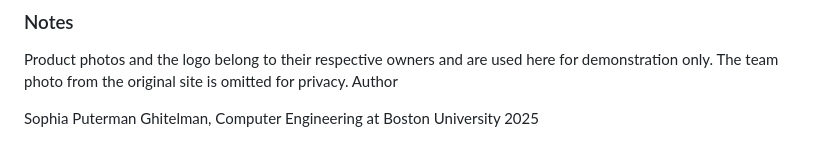
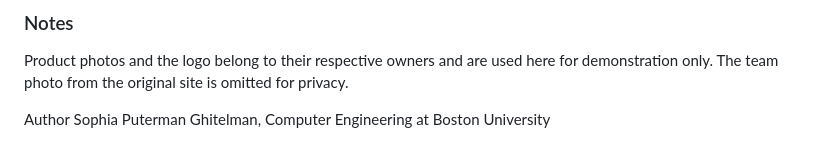
Before and after one commit to sophiaputerman/multilente-website-prototype, a Markdown page: README.md, the part around the change. Rendered like a GitHub page.

Commit message:
Update author information in README.md

```diff
--- a/README.md
+++ b/README.md
@@ -86,7 +86,6 @@ images/
 ### Notes
 Product photos and the logo belong to their respective owners and are used here for demonstration only.
 The team photo from the original site is omitted for privacy.
+
 Author
-
 Sophia Puterman Ghitelman, Computer Engineering at Boston University
-2025
```
